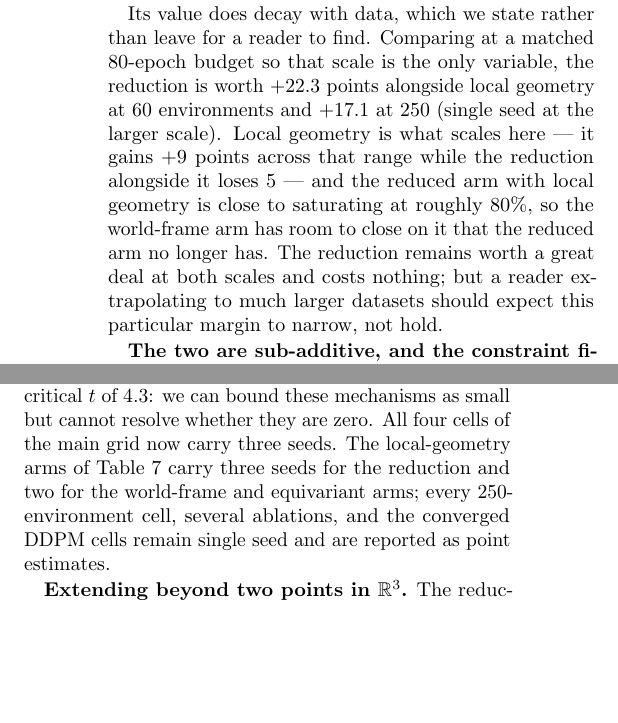
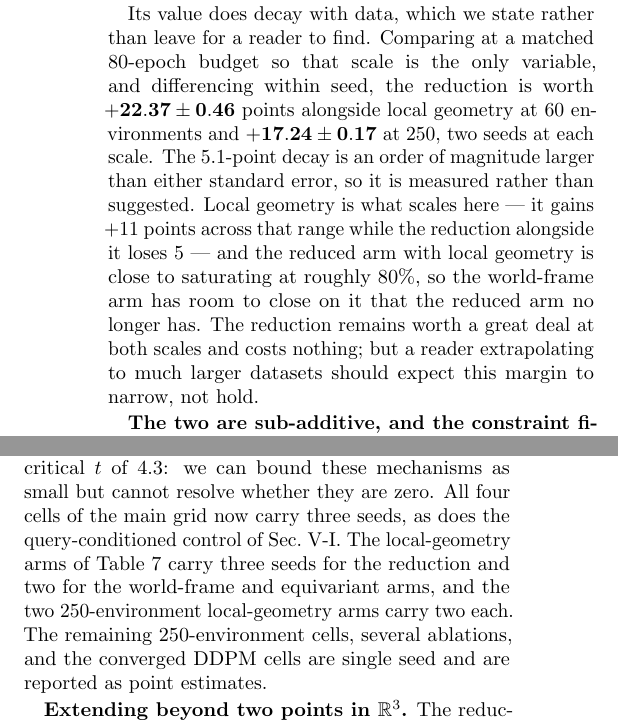
Before and after one commit to AndreaSevincel/PointMass3D, a LaTeX paper (paper.tex): two parts of the columns of pages 13 and 18 of 20, joined at a grey line, cut so that both start at the same text, the shorter picture padded with empty space. Compiled offline with pdfLaTeX.

Commit message:
final results

```diff
--- a/paper.tex
+++ b/paper.tex
@@ -1369,15 +1369,18 @@ specifically to find out whether it would overturn our main result, and report
 that it did not.
 
 Its value does decay with data, which we state rather than leave for a reader to
-find. Comparing at a matched $80$-epoch budget so that scale is the only variable,
-the reduction is worth $+22.3$ points alongside local geometry at $60$
-environments and $+17.1$ at $250$ (single seed at the larger scale). Local
-geometry is what scales here --- it gains $+9$ points across that range while the
-reduction alongside it loses $5$ --- and the reduced arm with local geometry is
-close to saturating at roughly $80\%$, so the world-frame arm has room to close
-on it that the reduced arm no longer has. The reduction remains worth a great
-deal at both scales and costs nothing; but a reader extrapolating to much larger
-datasets should expect this particular margin to narrow, not hold.
+find. Comparing at a matched $80$-epoch budget so that scale is the only
+variable, and differencing within seed, the reduction is worth
+$\mathbf{+22.37\pm0.46}$ points alongside local geometry at $60$ environments and
+$\mathbf{+17.24\pm0.17}$ at $250$, two seeds at each scale. The $5.1$-point decay
+is an order of magnitude larger than either standard error, so it is measured
+rather than suggested. Local geometry is what scales here --- it gains $+11$
+points across that range while the reduction alongside it loses $5$ --- and the
+reduced arm with local geometry is close to saturating at roughly $80\%$, so the
+world-frame arm has room to close on it that the reduced arm no longer has. The
+reduction remains worth a great deal at both scales and costs nothing; but a
+reader extrapolating to much larger datasets should expect this margin to narrow,
+not hold.
 
 \textbf{The two are sub-additive, and the constraint finally pays.} Treating the
 effects as independent predicts $14.6+36.5+40.0=91.1$; the measured value is
@@ -1952,11 +1955,13 @@ $1.6$ points, five times the paired spread of the ablation, so any ablation
 compared unpaired at this scale is measuring seed noise. Even paired, $n{=}3$
 gives two degrees of freedom and a critical $t$ of $4.3$: we can bound these
 mechanisms as small but cannot resolve whether they are zero. All four cells of
-the main grid now carry three seeds. The local-geometry arms of
+the main grid now carry three seeds, as does the query-conditioned control of
+Sec.~\ref{sec:mechanism}. The local-geometry arms of
 Table~\ref{tab:localgeom} carry three seeds for the reduction and two for the
-world-frame and equivariant arms; every $250$-environment cell, several
-ablations, and the converged DDPM cells remain single seed and are reported as
-point estimates.
+world-frame and equivariant arms, and the two $250$-environment
+local-geometry arms carry two each. The remaining $250$-environment cells,
+several ablations, and the converged DDPM cells are single seed and are reported
+as point estimates.
 
 \textbf{Extending beyond two points in $\mathbb{R}^3$.} The reduction needs a
 frame derivable from the query in closed form, which is what a start and a goal
```
Also changed, not shown: main.tex (+13 -8 lines), main.pdf, paper.pdf, 2 other files.
